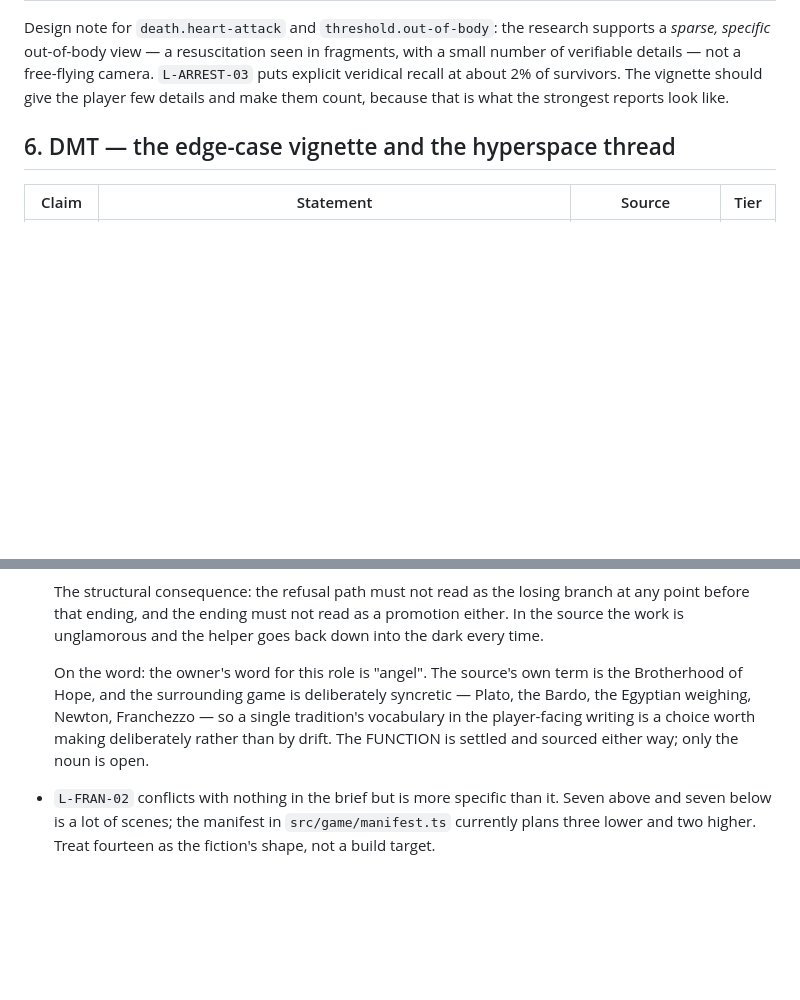
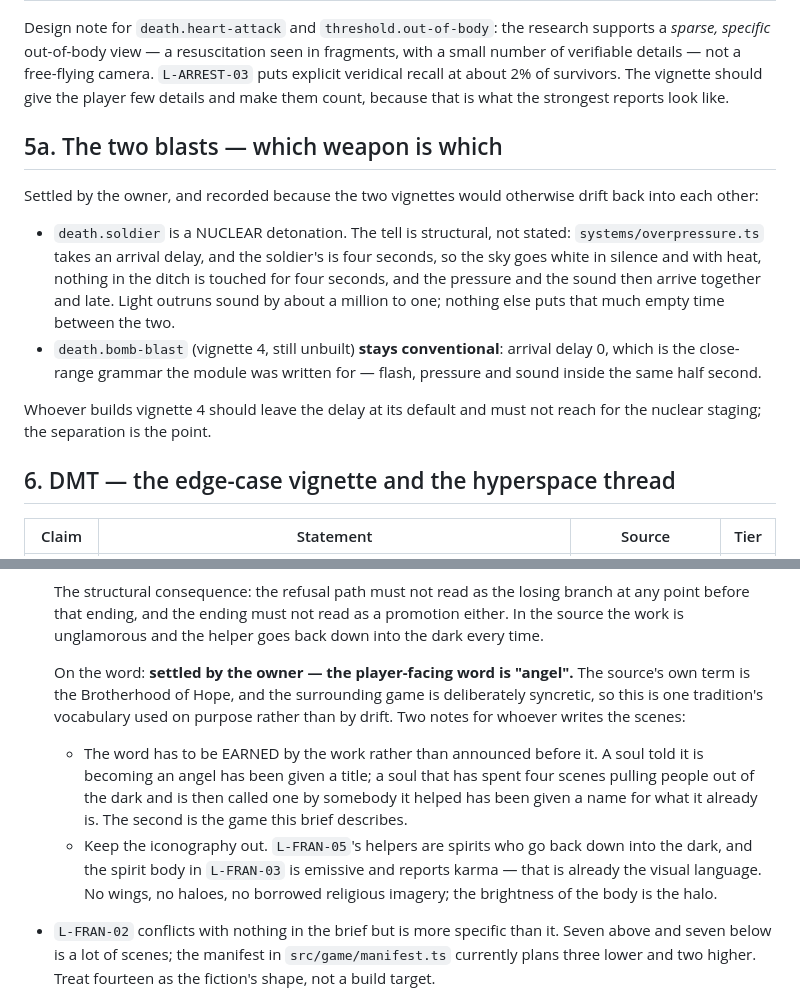
Before and after one commit to marcusg999/seedofSamsara, a Markdown page: research/lore-bible.md, 2 parts joined by grey strips. Rendered like a GitHub page; blank space fills up the shorter version.

Commit message:
Settle the angel and the two blasts
The owner's word for Path B's ending is "angel", so that is the
player-facing word. Recorded with the two things that keep it from going
wrong: it has to be earned by the work rather than announced before it — a
soul called one by somebody it pulled out of the dark has been given a name
for what it already is, which a soul handed a title has not — and the
iconography stays out. L-FRAN-03's spirit body is already emissive and
already reports karma, so the brightness of the body is the halo. No wings.

Vignette 4 stays a conventional blast: arrival delay 0, flash and pressure
and sound inside the same half second. Recorded in its own section because
the soldier and death.bomb-blast would otherwise drift back into each other,
which is what prompted the question in the first place.

Co-Authored-By: Claude Opus 5 <noreply@anthropic.com>
Claude-Session: https://claude.ai/code/session_01WRojD6TKMs5EFJ3RwgAbio

```diff
--- a/research/lore-bible.md
+++ b/research/lore-bible.md
@@ -137,6 +137,24 @@ fragments, with a small number of verifiable details — not a free-flying camer
 `L-ARREST-03` puts explicit veridical recall at about 2% of survivors. The
 vignette should give the player few details and make them count, because that is
 what the strongest reports look like.
+
+## 5a. The two blasts — which weapon is which
+
+Settled by the owner, and recorded because the two vignettes would otherwise
+drift back into each other:
+
+- `death.soldier` is a NUCLEAR detonation. The tell is structural, not stated:
+  `systems/overpressure.ts` takes an arrival delay, and the soldier's is four
+  seconds, so the sky goes white in silence and with heat, nothing in the ditch
+  is touched for four seconds, and the pressure and the sound then arrive
+  together and late. Light outruns sound by about a million to one; nothing
+  else puts that much empty time between the two.
+- `death.bomb-blast` (vignette 4, still unbuilt) **stays conventional**: arrival
+  delay 0, which is the close-range grammar the module was written for — flash,
+  pressure and sound inside the same half second.
+
+Whoever builds vignette 4 should leave the delay at its default and must not
+reach for the nuclear staging; the separation is the point.
 
 ## 6. DMT — the edge-case vignette and the hyperspace thread
 
@@ -294,12 +312,20 @@ Design notes:
   promotion either. In the source the work is unglamorous and the helper goes
   back down into the dark every time.
 
-  On the word: the owner's word for this role is "angel". The source's own term
-  is the Brotherhood of Hope, and the surrounding game is deliberately
-  syncretic — Plato, the Bardo, the Egyptian weighing, Newton, Franchezzo —
-  so a single tradition's vocabulary in the player-facing writing is a choice
-  worth making deliberately rather than by drift. The FUNCTION is settled and
-  sourced either way; only the noun is open.
+  On the word: **settled by the owner — the player-facing word is "angel".**
+  The source's own term is the Brotherhood of Hope, and the surrounding game
+  is deliberately syncretic, so this is one tradition's vocabulary used on
+  purpose rather than by drift. Two notes for whoever writes the scenes:
+
+  - The word has to be EARNED by the work rather than announced before it. A
+    soul told it is becoming an angel has been given a title; a soul that has
+    spent four scenes pulling people out of the dark and is then called one by
+    somebody it helped has been given a name for what it already is. The
+    second is the game this brief describes.
+  - Keep the iconography out. `L-FRAN-05`'s helpers are spirits who go back
+    down into the dark, and the spirit body in `L-FRAN-03` is emissive and
+    reports karma — that is already the visual language. No wings, no haloes,
+    no borrowed religious imagery; the brightness of the body is the halo.
 - `L-FRAN-02` conflicts with nothing in the brief but is more specific than it.
   Seven above and seven below is a lot of scenes; the manifest in
   `src/game/manifest.ts` currently plans three lower and two higher. Treat
```
